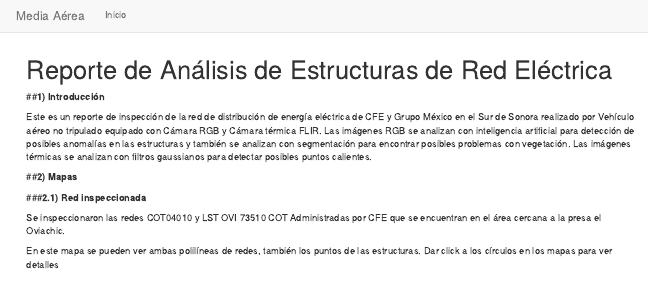
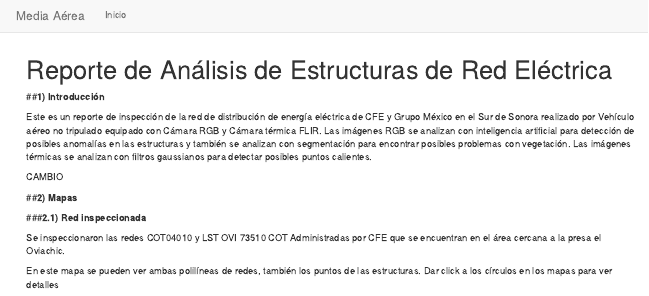
Before and after one commit to MADSNLAB/MADSNLAB.github.io, an R Markdown document (index.Rmd): the page in a window 1100 px wide, from its top. Rendered offline with R 4.5, knitr and Pandoc, with nearby package versions; drawn as R Markdown's standard HTML page in place of the format the file asks for; some code elsewhere in the file could not run offline.

Commit message:
Nuevo cambio en index.Rmd

```diff
--- a/index.Rmd
+++ b/index.Rmd
@@ -35,6 +35,8 @@ library(xfun)
 ##**1) Introducción**
 
 Este es un reporte de inspección de la red de distribución de energía eléctrica de CFE y Grupo México en el Sur de Sonora realizado por Vehículo aéreo no tripulado equipado con Cámara RGB y Cámara térmica FLIR. Las imágenes RGB se analizan con inteligencia artificial para detección de posibles anomalías en las estructuras y también se analizan con segmentación para encontrar posibles problemas con vegetación. Las imágenes térmicas se analizan con filtros gaussianos para detectar posibles puntos calientes.
+
+CAMBIO
 
 ##**2) Mapas**
 
```
